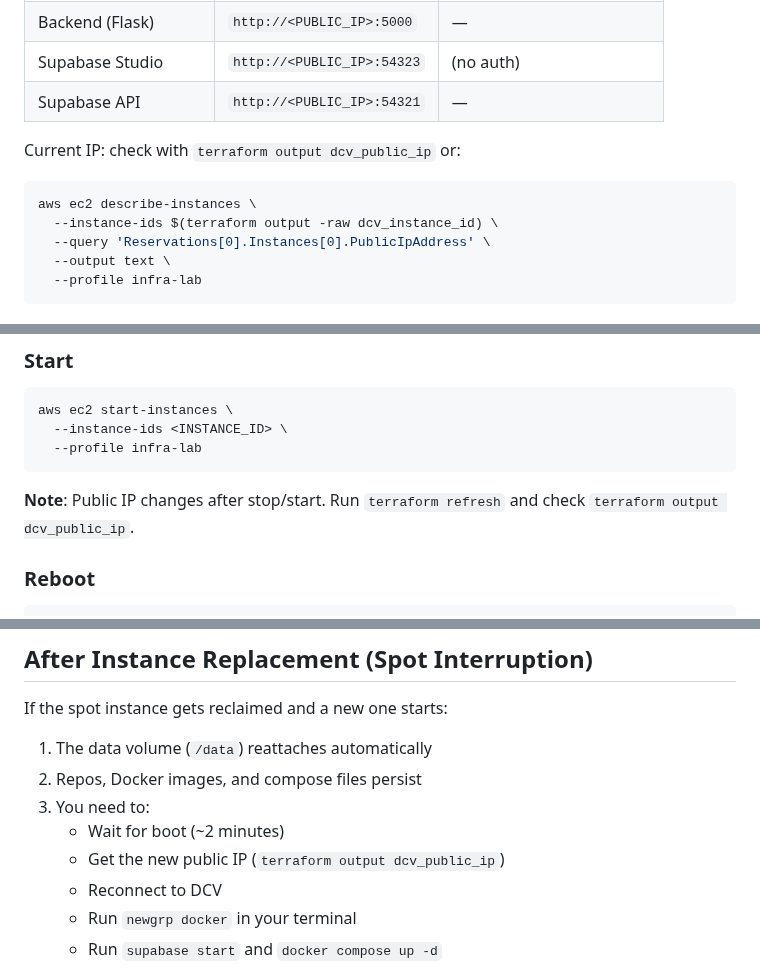
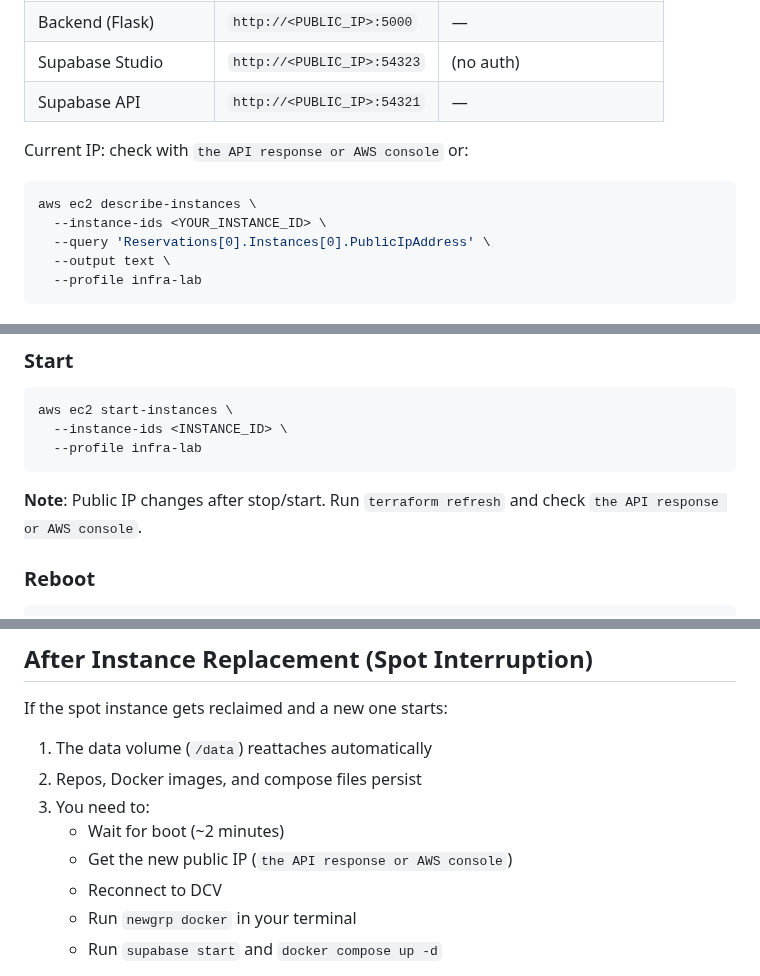
Before and after one commit to jpfreeley/infra-lab, a Markdown page: docs/runbooks/workspaces-operations.md, 3 parts joined by grey strips. GitHub-like rendering.

Commit message:
docs: update runbook — remove Terraform desktop references, use API-only workflow

````diff
--- a/docs/runbooks/workspaces-operations.md
+++ b/docs/runbooks/workspaces-operations.md
@@ -43,11 +43,11 @@ tooling and a persistent data volume that survives spot interruptions.
 | Supabase Studio | `http://<PUBLIC_IP>:54323` | (no auth) |
 | Supabase API | `http://<PUBLIC_IP>:54321` | — |
 
-Current IP: check with `terraform output dcv_public_ip` or:
+Current IP: check with `the API response or AWS console` or:
 
 ```bash
 aws ec2 describe-instances \
-  --instance-ids $(terraform output -raw dcv_instance_id) \
+  --instance-ids <YOUR_INSTANCE_ID> \
   --query 'Reservations[0].Instances[0].PublicIpAddress' \
   --output text \
   --profile infra-lab
@@ -143,7 +143,7 @@ aws ec2 start-instances \
 ```
 
 **Note**: Public IP changes after stop/start. Run `terraform refresh` and
-check `terraform output dcv_public_ip`.
+check `the API response or AWS console`.
 
 ### Reboot
 
@@ -161,7 +161,7 @@ If the spot instance gets reclaimed and a new one starts:
 1. Repos, Docker images, and compose files persist
 1. You need to:
    - Wait for boot (~2 minutes)
-   - Get the new public IP (`terraform output dcv_public_ip`)
+   - Get the new public IP (`the API response or AWS console`)
    - Reconnect to DCV
    - Run `newgrp docker` in your terminal
    - Run `supabase start` and `docker compose up -d`
````
Also changed, not shown: other parts of docs/runbooks/workspaces-operations.md (+1 -1 lines).
